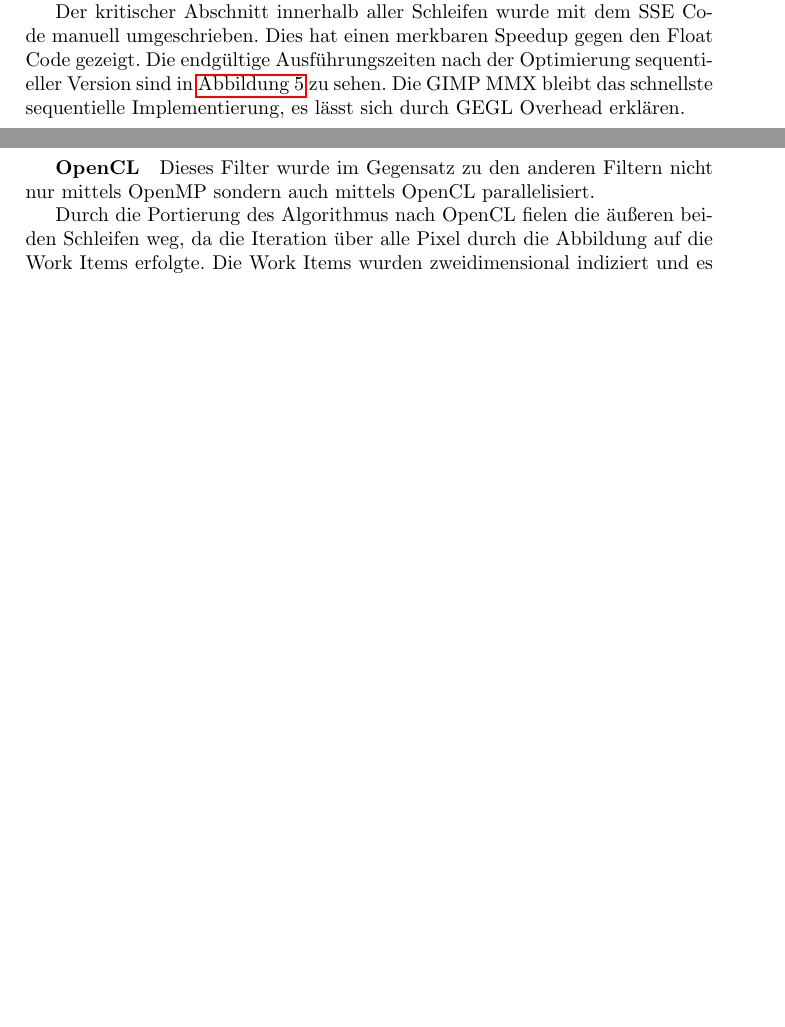
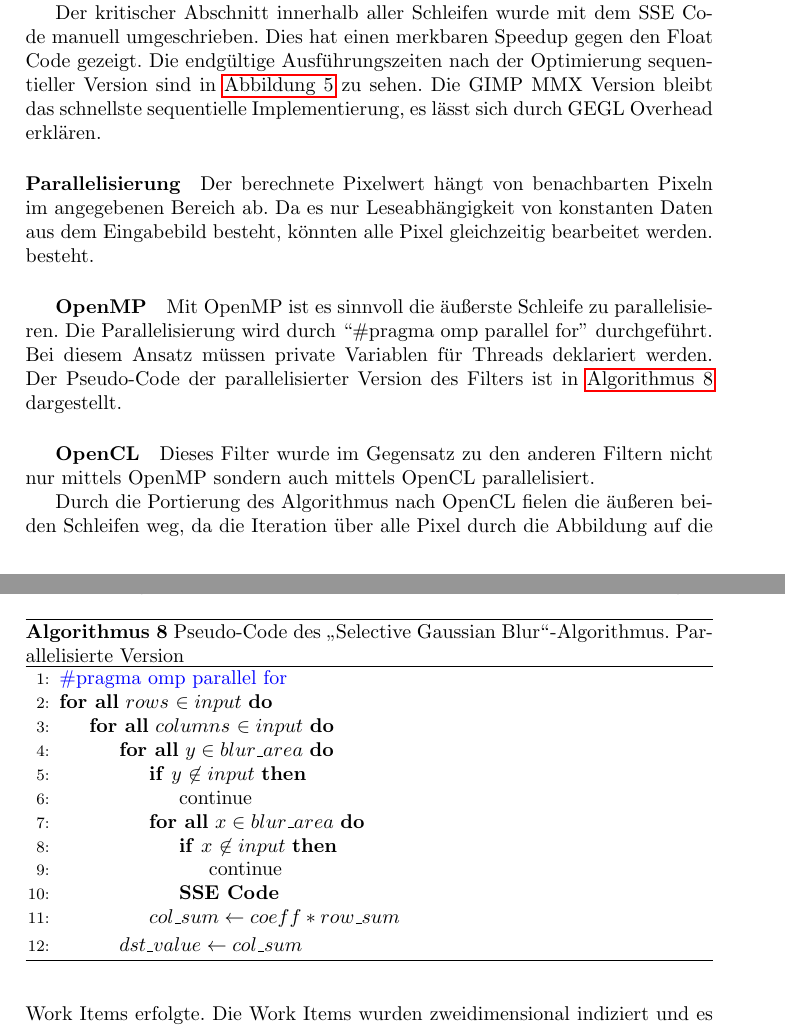
Before and after one commit to ChristianBusch/gegl-port-docu, a LaTeX document (ausarbeitung.tex, which reads selective-gaussian-blur-body.tex): two parts of pages 11 and 13 of 17 before the commit and two parts of pages 12 and 13 of 18 after it, joined at a grey line, cut so that both start at the same text, the shorter picture padded with empty space. Compiled offline with pdfLaTeX.

Commit message:
Parallelisierung

```diff
--- a/selective-gaussian-blur-body.tex
+++ b/selective-gaussian-blur-body.tex
@@ -70,7 +70,7 @@ Der nächste Schritt war die Optimierung. Mithilfe des Intel® VTuneTM Profilers
 MMX Implementierung verwenden MMX Instruktionen zur Beschleunigung. MMX ist eine Befehlssatzerweiterung mit der SIMD-Architektur. Ein MMX Befehl kann gleichzeitig bis 4 Operanden bearbeiten. Jeder Pixel kann ganz berechnet werden, ohne jeden Farbkanal getrennt zu berechnen. MMX arbeitet nur mit Integers, was für die GEGL-Operation nicht ganz passt. Dafür stehen SSE Instruktionen zur Verfügung. Obwohl der Compiler den Code mithilfe von SSE Instruktionen optimiert, ist diese Optimierung nicht immer das beste.
 
 Der kritischer Abschnitt innerhalb aller Schleifen wurde mit dem SSE Code manuell umgeschrieben. Dies hat einen merkbaren Speedup gegen den Float Code
-gezeigt. Die endgültige Ausführungszeiten nach der Optimierung sequentieller Version sind in \autoref{fig:sgb-graph-2} zu sehen. Die GIMP MMX bleibt das schnellste sequentielle Implementierung, es lässt sich durch GEGL Overhead erklären.
+gezeigt. Die endgültige Ausführungszeiten nach der Optimierung sequentieller Version sind in \autoref{fig:sgb-graph-2} zu sehen. Die GIMP MMX Version bleibt das schnellste sequentielle Implementierung, es lässt sich durch GEGL Overhead erklären.
 \begin{figure}
 \centering
 \includegraphics[scale=0.75]{graphs/sgb-graph-1.png}
@@ -87,4 +87,33 @@ gezeigt. Die endgültige Ausführungszeiten nach der Optimierung sequentieller V
 
 
 \paragraph{Parallelisierung}
+Der berechnete Pixelwert hängt von benachbarten Pixeln im angegebenen Bereich ab. Da es nur Leseabhängigkeit von konstanten Daten aus dem Eingabebild besteht, könnten alle Pixel gleichzeitig bearbeitet werden.
+besteht.
+
 \subparagraph{OpenMP}
+Mit OpenMP ist es sinnvoll die äußerste Schleife zu parallelisieren. Die Parallelisierung wird durch ``\#pragma omp parallel for'' durchgeführt.  Bei diesem Ansatz müssen private Variablen für Threads deklariert werden. Der Pseudo-Code der parallelisierter Version des Filters ist in \autoref{algo:sel-gaussian-par} dargestellt.
+
+\begin{algorithm}[h]
+\caption{Pseudo-Code des \glqq Selective Gaussian Blur\grqq-Algorithmus. Parallelisierte Version}
+\label{algo:sel-gaussian-par}
+\begin{algorithmic}[1]
+\State \textcolor{blue}{\#pragma omp parallel for }
+\ForAll{$rows$ $\in input$}
+	\ForAll{$columns$ $\in input$}
+		\ForAll{$y \in blur\_area$}
+			\If{$y$ $\not \in input$}
+			\State continue
+			\EndIf
+			\ForAll{$x \in blur\_area$}
+				\If{$x$ $\not \in input$}
+				\State{continue}
+				\EndIf
+				\State{\textbf{SSE Code}}
+			\EndFor
+			\State{$col\_sum \gets coeff * row\_sum$}
+		\EndFor
+		\State $dst\_value \gets col\_sum$
+	\EndFor
+\EndFor
+\end{algorithmic}
+\end{algorithm}
```
Also changed, not shown: graphs/sgb-grid.pdf (added), selective-gaussian-blur-body.tex (4 more changed lines).
